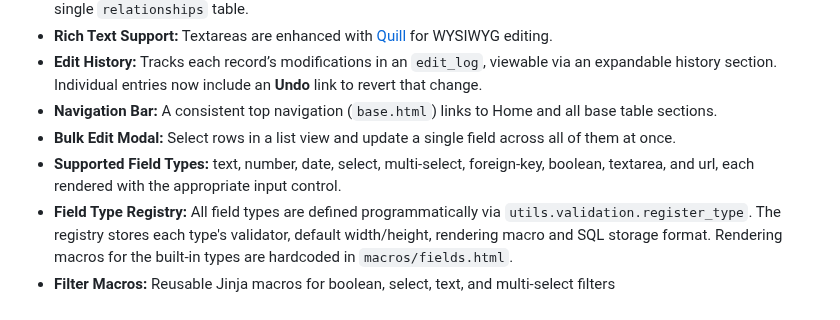
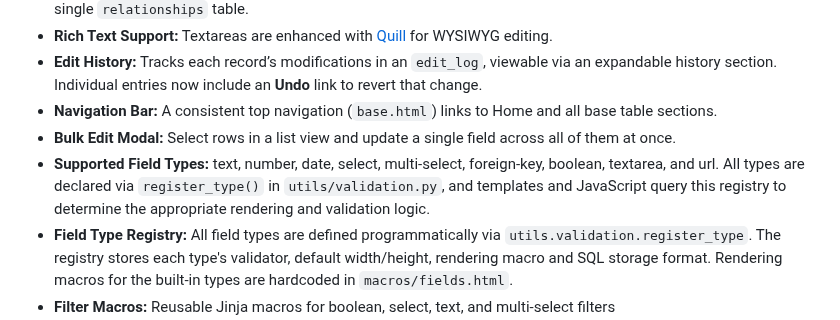
Before and after one commit to nikhilsath/crossbook, a Markdown page: README.md, the part around the change. Rendered like a GitHub page.

Commit message:
Clarify field type registry

```diff
--- a/README.md
+++ b/README.md
@@ -58,7 +58,7 @@ Crossbook is a structured, browser-based knowledge interface for managing conten
 * **Edit History:** Tracks each record’s modifications in an `edit_log`, viewable via an expandable history section. Individual entries now include an **Undo** link to revert that change.
 * **Navigation Bar:** A consistent top navigation (`base.html`) links to Home and all base table sections.
 * **Bulk Edit Modal:** Select rows in a list view and update a single field across all of them at once.
-* **Supported Field Types:** text, number, date, select, multi-select, foreign-key, boolean, textarea, and url, each rendered with the appropriate input control.
+* **Supported Field Types:** text, number, date, select, multi-select, foreign-key, boolean, textarea, and url. All types are declared via `register_type()` in `utils/validation.py`, and templates and JavaScript query this registry to determine the appropriate rendering and validation logic.
 * **Field Type Registry:** All field types are defined programmatically via `utils.validation.register_type`. The registry stores each type's validator, default width/height, rendering macro and SQL storage format. Rendering macros for the built-in types are hardcoded in `macros/fields.html`.
 * **Filter Macros:** Reusable Jinja macros for boolean, select, text, and multi-select filters (`templates/macros/filter_controls.html`).
 * **Text Filter Operators:** `contains`, `equals`, `starts_with`, `ends_with`, `not_contains`, and `regex` operators are available when filtering text fields. Regex matching requires database support and falls back to a normal `LIKE` search if unavailable.
```
